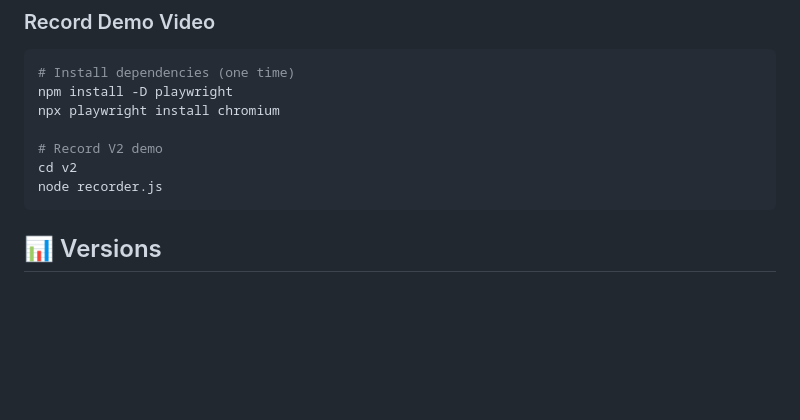
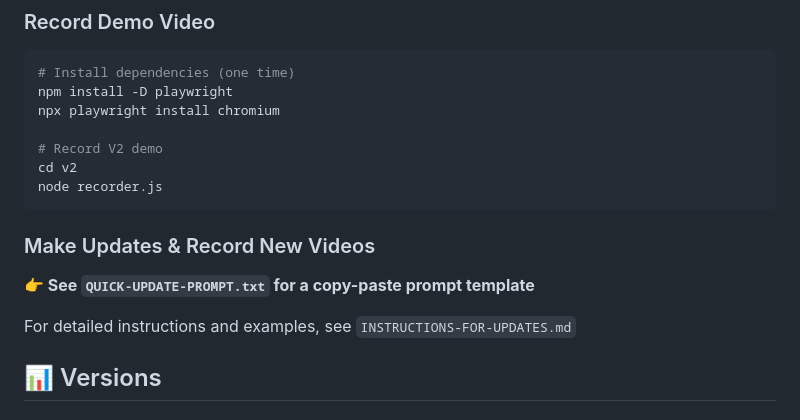
Before and after one commit to tomskousen/willingtree-wireframes, a Markdown page: README.md, the part around the change. Drawn GitHub-style; blank space fills up the shorter version.

Commit message:
Add reference to update instructions in README

````diff
--- a/README.md
+++ b/README.md
@@ -42,6 +42,11 @@ npx playwright install chromium
 cd v2
 node recorder.js
 ```
+
+### Make Updates & Record New Videos
+**👉 See `QUICK-UPDATE-PROMPT.txt` for a copy-paste prompt template**
+
+For detailed instructions and examples, see `INSTRUCTIONS-FOR-UPDATES.md`
 
 ## 📊 Versions
 
````
